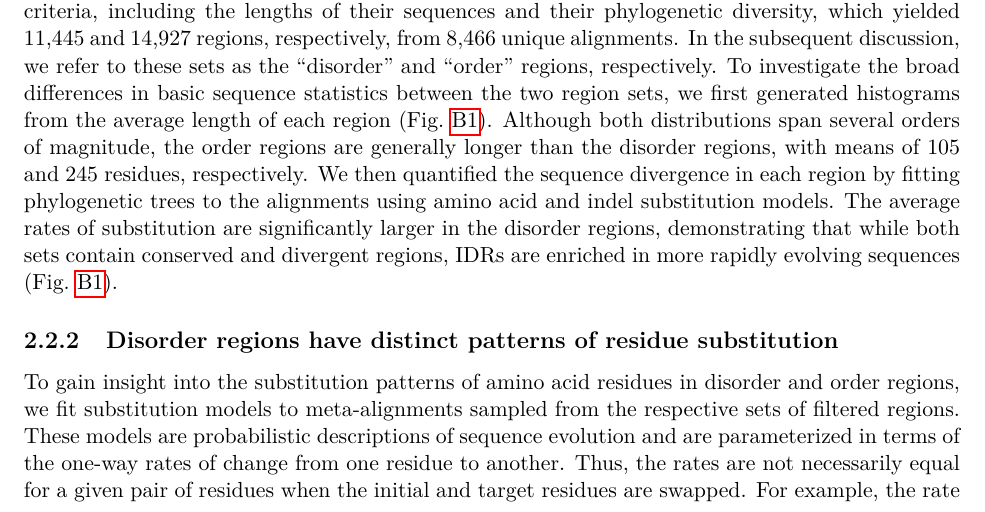
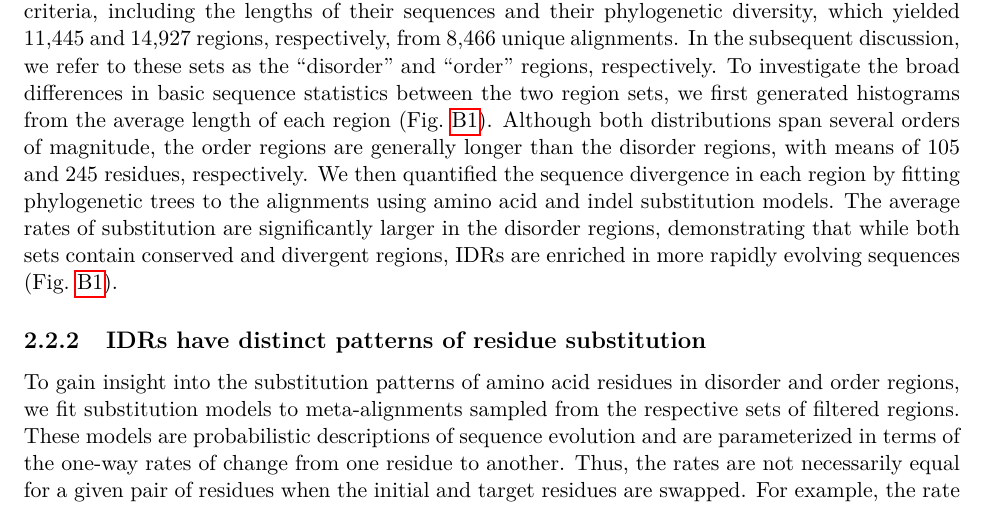
Before and after one commit to marcsingleton/orthology_inference2023_manuscript, a LaTeX thesis (main.tex, which reads chapter2/chapter2.tex): part of page 40 of 136, cut so that both start at the same text. Compiled offline with pdfLaTeX.

Commit message:
Changed subsection title to use IDRs and not disorder regions

```diff
--- a/chapter2/chapter2.tex
+++ b/chapter2/chapter2.tex
@@ -41,7 +41,7 @@ Here's where my introduction will go!
 \subsection{IDRs are shorter and more divergent than non-disordered regions}
 We identified regions with high levels of inferred intrinsic disorder in over 8,500 alignments of single copy orthologs from 33 species in the \textit{Drosophila} genus using the disorder predictor AUCPreD~\cite{Wang2016}. To highlight the unique features of IDR evolution in subsequent analyses, we also extracted a complementary set of regions with low levels of inferred disorder. Both sets were filtered on several criteria, including the lengths of their sequences and their phylogenetic diversity, which yielded 11,445 and 14,927 regions, respectively, from 8,466 unique alignments. In the subsequent discussion, we refer to these sets as the ``disorder'' and ``order'' regions, respectively. To investigate the broad differences in basic sequence statistics between the two region sets, we first generated histograms from the average length of each region (Fig.~\ref{sfig:regions}). Although both distributions span several orders of magnitude, the order regions are generally longer than the disorder regions, with means of 105 and 245 residues, respectively. We then quantified the sequence divergence in each region by fitting phylogenetic trees to the alignments using amino acid and indel substitution models. The average rates of substitution are significantly larger in the disorder regions, demonstrating that while both sets contain conserved and divergent regions, IDRs are enriched in more rapidly evolving sequences (Fig.~\ref{sfig:regions}).
 
-\subsection{Disorder regions have distinct patterns of residue substitution}
+\subsection{IDRs have distinct patterns of residue substitution}
 To gain insight into the substitution patterns of amino acid residues in disorder and order regions, we fit substitution models to meta-alignments sampled from the respective sets of filtered regions. These models are probabilistic descriptions of sequence evolution and are parameterized in terms of the one-way rates of change from one residue to another. Thus, the rates are not necessarily equal for a given pair of residues when the initial and target residues are swapped. For example, the rate of change of valine to tryptophan can be distinct from that of tryptophan to valine. In practice, substitution models are typically constrained to fulfill a condition called time-reversibility, as this converts a difficult multivariate optimization of the tree's branch lengths into a series of simpler univariate optimizations~\cite{Felsenstein1981}. A common method for fulfilling this condition is parameterizing the model in terms of a frequency vector, $\boldsymbol \pi$, and an exchangeability matrix, $S$. The frequency vector determines the model's expected residue frequencies at equilibrium, meaning the model dictates that all sequences eventually approach this distribution, no matter their initial composition. The exchangeability matrix is symmetric ($s_{ij} = s_{ji}$) and encodes the propensity for two residues to interconvert. Because the rate of change from residue $i$ to residue $j$ is given by $r_{ij} = s_{ij}\pi_{j}$, higher exchangeability coefficients yield higher rates of conversion. Thus, exchangeability coefficients are frequently interpreted as a measure of biochemical similarity between residues.
 
 \begin{figure}[h!]
```
